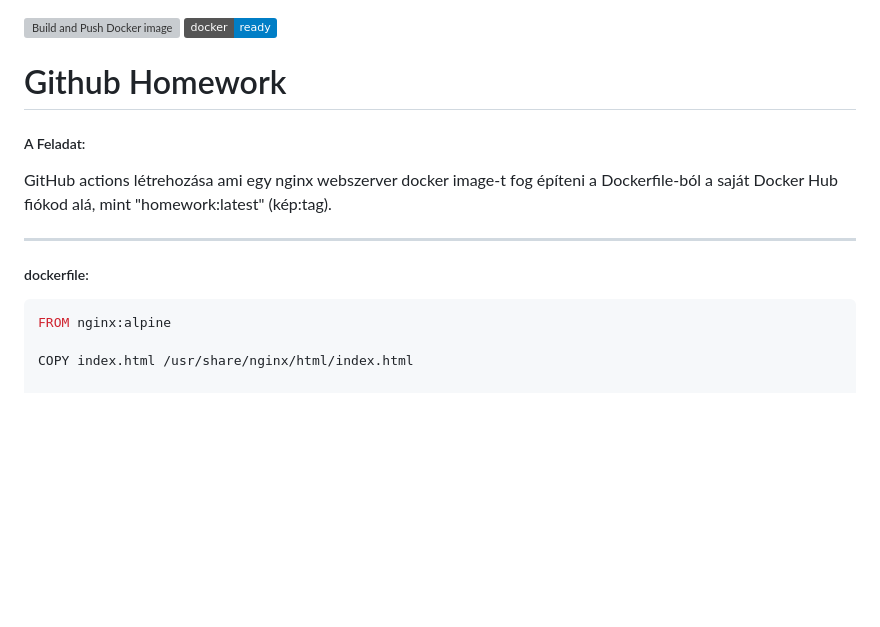
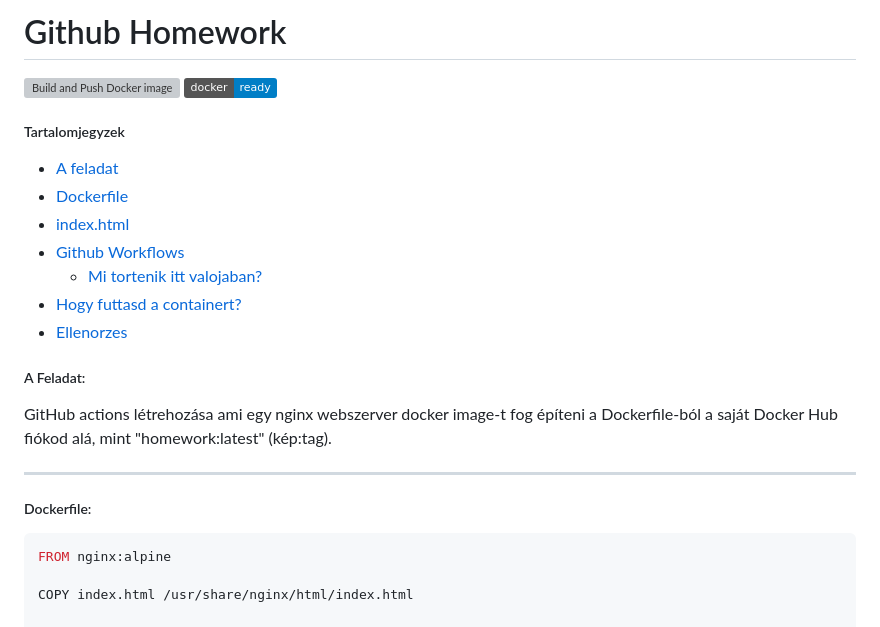
Before and after one commit to rideg1337/github_homework, a Markdown page: readme.md, the part around the change. Rendered like a GitHub page; badges without logos; blank space fills up the shorter version; grey boxes are pictures that could not be loaded.

````diff
--- a/readme.md
+++ b/readme.md
@@ -1,6 +1,17 @@
+# Github Homework
+
 [![Build and Push Docker image](https://github.com/rideg1337/github_homework/actions/workflows/docker-build.yml/badge.svg)](https://github.com/rideg1337/github_homework/actions/workflows/docker-build.yml)
 ![Docker](https://img.shields.io/badge/docker-ready-blue)
-# Github Homework
+
+
+##### Tartalomjegyzek
+* [A feladat](#a-feladat)
+* [Dockerfile](#dockerfile)
+* [index.html](#indexhtml)
+* [Github Workflows](#github-workflows)
+    * [Mi tortenik itt valojaban?](#mi-tortenik-itt-valojaban)
+* [Hogy futtasd a containert?](#hogy-futtasd-a-containert)
+* [Ellenorzes](#ellenorzes)
 
 ##### A Feladat:
 
@@ -11,7 +22,7 @@ Docker Hub fiókod alá, mint "homework:latest" (kép:tag).
 ---
 
 
-##### dockerfile:
+##### Dockerfile:
 
 ```dockerfile
 FROM nginx:alpine
````
